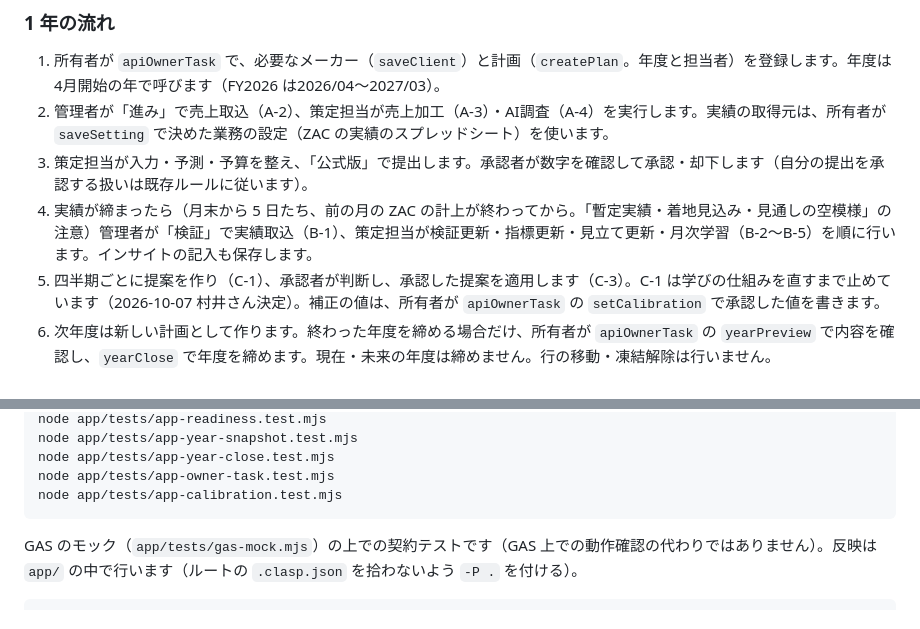
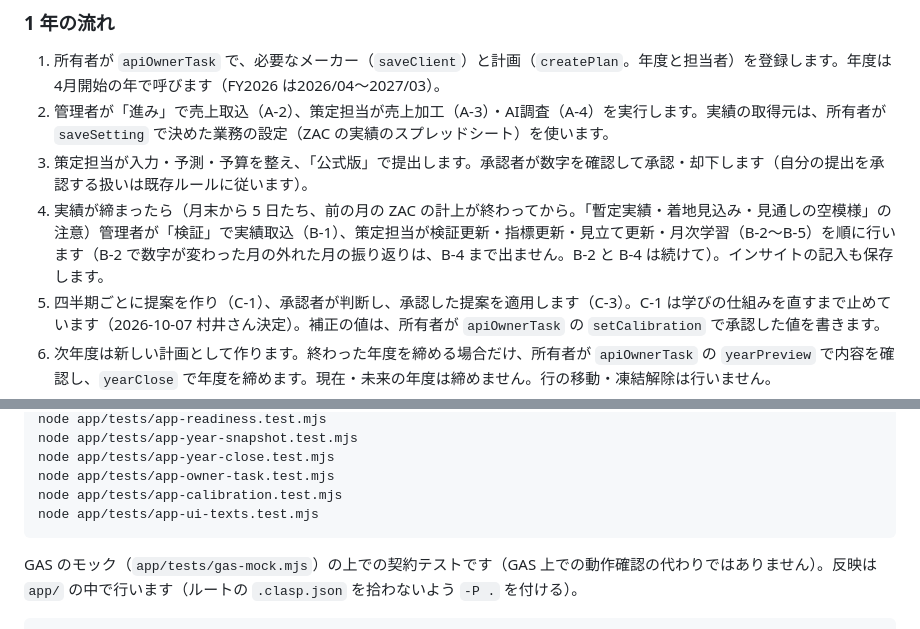
Before and after one commit to yukihiro-murai/Forecast_Agent, a Markdown page: app/README.md, 2 parts joined by grey strips. GitHub-like rendering.

````diff
--- a/app/README.md
+++ b/app/README.md
@@ -308,7 +308,7 @@ Trends2Targets_System/
 1. 所有者が `apiOwnerTask` で、必要なメーカー（`saveClient`）と計画（`createPlan`。年度と担当者）を登録します。年度は4月開始の年で呼びます（FY2026 は2026/04〜2027/03）。
 2. 管理者が「進み」で売上取込（A-2）、策定担当が売上加工（A-3）・AI調査（A-4）を実行します。実績の取得元は、所有者が `saveSetting` で決めた業務の設定（ZAC の実績のスプレッドシート）を使います。
 3. 策定担当が入力・予測・予算を整え、「公式版」で提出します。承認者が数字を確認して承認・却下します（自分の提出を承認する扱いは既存ルールに従います）。
-4. 実績が締まったら（月末から 5 日たち、前の月の ZAC の計上が終わってから。「暫定実績・着地見込み・見通しの空模様」の注意）管理者が「検証」で実績取込（B-1）、策定担当が検証更新・指標更新・見立て更新・月次学習（B-2〜B-5）を順に行います。インサイトの記入も保存します。
+4. 実績が締まったら（月末から 5 日たち、前の月の ZAC の計上が終わってから。「暫定実績・着地見込み・見通しの空模様」の注意）管理者が「検証」で実績取込（B-1）、策定担当が検証更新・指標更新・見立て更新・月次学習（B-2〜B-5）を順に行います（B-2 で数字が変わった月の外れた月の振り返りは、B-4 まで出ません。B-2 と B-4 は続けて）。インサイトの記入も保存します。
 5. 四半期ごとに提案を作り（C-1）、承認者が判断し、承認した提案を適用します（C-3）。C-1 は学びの仕組みを直すまで止めています（2026-10-07 村井さん決定）。補正の値は、所有者が `apiOwnerTask` の `setCalibration` で承認した値を書きます。
 6. 次年度は新しい計画として作ります。終わった年度を締める場合だけ、所有者が `apiOwnerTask` の `yearPreview` で内容を確認し、`yearClose` で年度を締めます。現在・未来の年度は締めません。行の移動・凍結解除は行いません。
 
@@ -369,6 +369,7 @@ node app/tests/app-year-snapshot.test.mjs
 node app/tests/app-year-close.test.mjs
 node app/tests/app-owner-task.test.mjs
 node app/tests/app-calibration.test.mjs
+node app/tests/app-ui-texts.test.mjs
 ```
 
 GAS のモック（`app/tests/gas-mock.mjs`）の上での契約テストです（GAS 上での動作確認の代わりではありません）。反映は `app/` の中で行います（ルートの `.clasp.json` を拾わないよう `-P .` を付ける）。
````
Also changed, not shown: other parts of app/README.md (+6 -6 lines).
